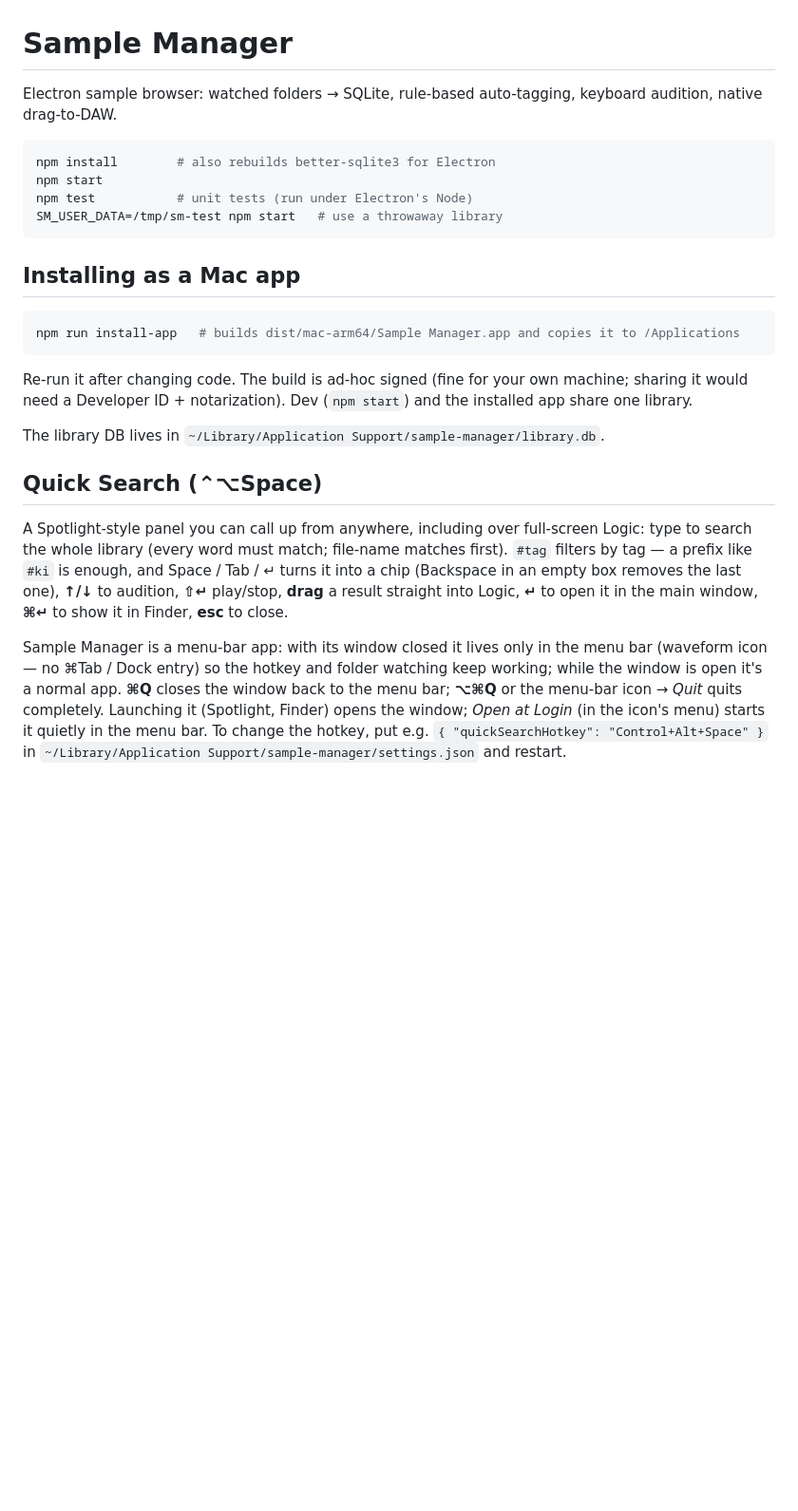
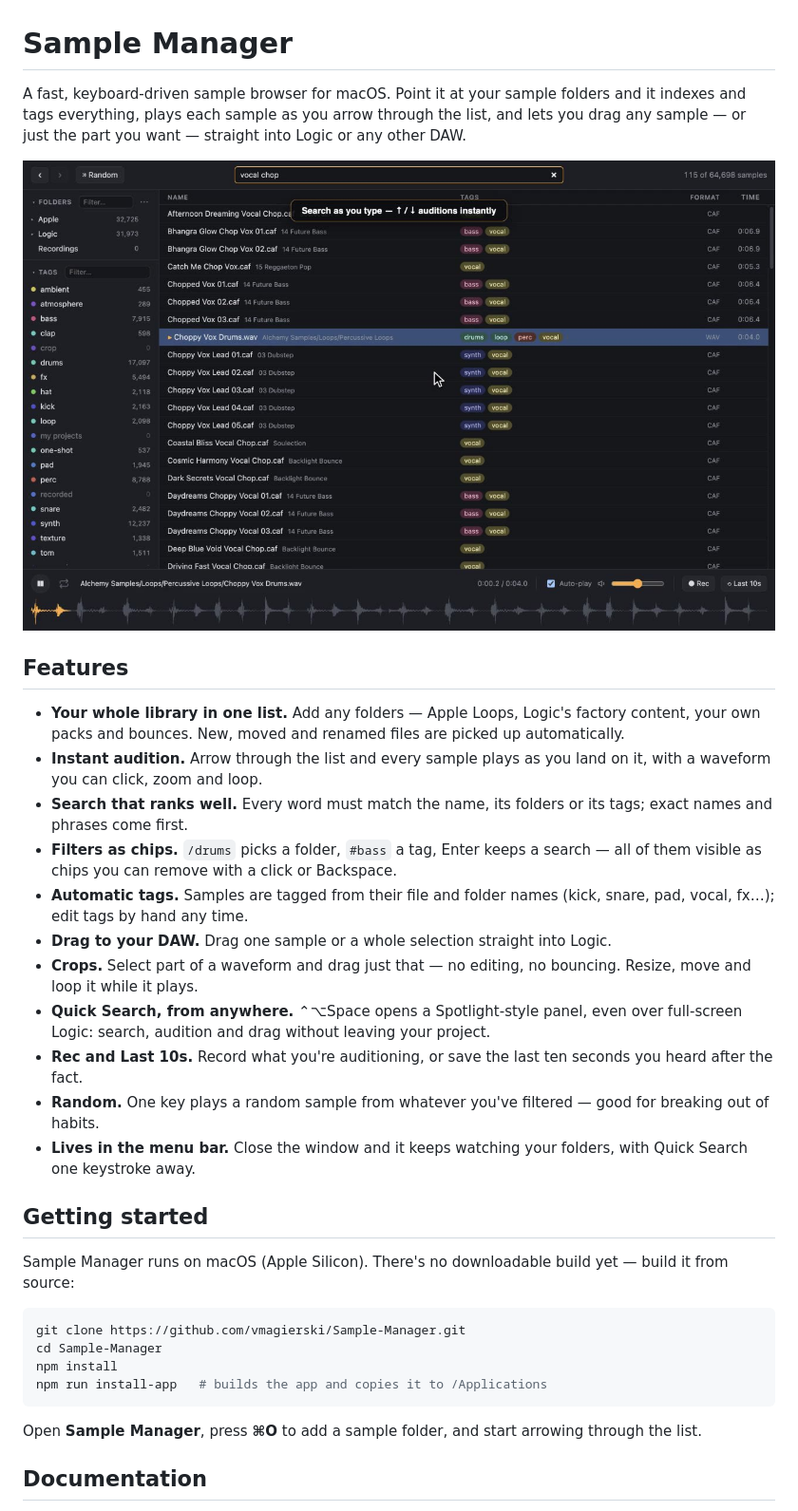
Before and after one commit to vmagierski/Sample-Manager, a Markdown page: README.md, the part around one of its changes. Shown at 95% size. Rendered like a GitHub page; pictures changed too: docs/media/demo-poster.jpg (added); blank space fills up the shorter version.

````diff
--- a/README.md
+++ b/README.md
@@ -1,37 +1,36 @@
 # Sample Manager
 
-Electron sample browser: watched folders → SQLite, rule-based auto-tagging, keyboard audition, native drag-to-DAW.
+A fast, keyboard-driven sample browser for macOS. Point it at your sample folders and it indexes and tags everything, plays each sample as you arrow through the list, and lets you drag any sample — or just the part you want — straight into Logic or any other DAW.
+
+<!-- demo video: drag "Sample Manager demo.mp4" into this README in GitHub's editor and replace the image below with the URL it gives you -->
+![Sample Manager](docs/media/demo-poster.jpg)
+
+## Features
+
+- **Your whole library in one list.** Add any folders — Apple Loops, Logic's factory content, your own packs and bounces. New, moved and renamed files are picked up automatically.
+- **Instant audition.** Arrow through the list and every sample plays as you land on it, with a waveform you can click, zoom and loop.
+- **Search that ranks well.** Every word must match the name, its folders or its tags; exact names and phrases come first.
+- **Filters as chips.** `/drums` picks a folder, `#bass` a tag, Enter keeps a search — all of them visible as chips you can remove with a click or Backspace.
+- **Automatic tags.** Samples are tagged from their file and folder names (kick, snare, pad, vocal, fx…); edit tags by hand any time.
+- **Drag to your DAW.** Drag one sample or a whole selection straight into Logic.
+- **Crops.** Select part of a waveform and drag just that — no editing, no bouncing. Resize, move and loop it while it plays.
+- **Quick Search, from anywhere.** ⌃⌥Space opens a Spotlight-style panel, even over full-screen Logic: search, audition and drag without leaving your project.
+- **Rec and Last 10s.** Record what you're auditioning, or save the last ten seconds you heard after the fact.
+- **Random.** One key plays a random sample from whatever you've filtered — good for breaking out of habits.
+- **Lives in the menu bar.** Close the window and it keeps watching your folders, with Quick Search one keystroke away.
+
+## Getting started
+
+Sample Manager runs on macOS (Apple Silicon). There's no downloadable build yet — build it from source:
 
 ```sh
-npm install        # also rebuilds better-sqlite3 for Electron
-npm start
-npm test           # unit tests (run under Electron's Node)
-SM_USER_DATA=/tmp/sm-test npm start   # use a throwaway library
+git clone https://github.com/vmagierski/Sample-Manager.git
+cd Sample-Manager
+npm install
+npm run install-app   # builds the app and copies it to /Applications
 ```
 
-## Installing as a Mac app
+Open **Sample Manager**, press **⌘O** to add a sample folder, and start arrowing through the list.
 
-```sh
-npm run install-app   # builds dist/mac-arm64/Sample Manager.app and copies it to /Applications
-```
+## Documentation
 
-Re-run it after changing code. The build is ad-hoc signed (fine for your own machine; sharing it would need a Developer ID + notarization). Dev (`npm start`) and the installed app share one library.
-
-The library DB lives in `~/Library/Application Support/sample-manager/library.db`.
-
-## Quick Search (⌃⌥Space)
-
-A Spotlight-style panel you can call up from anywhere, including over full-screen Logic:
-type to search the whole library (every word must match; file-name matches first). `#tag`
-filters by tag — a prefix like `#ki` is enough, and Space / Tab / ↵ turns it into a chip
-(Backspace in an empty box removes the last one), **↑/↓** to audition, **⇧↵** play/stop, **drag** a result straight
-into Logic, **↵** to open it in the main window, **⌘↵** to show it in Finder, **esc** to close.
-
-Sample Manager is a menu-bar app: with its window closed it lives only in the menu bar
-(waveform icon — no ⌘Tab / Dock entry) so the hotkey and folder watching keep working; while
-the window is open it's a normal app. **⌘Q** closes the window back to the menu bar; **⌥⌘Q** or
-the menu-bar icon → *Quit* quits completely. Launching it (Spotlight, Finder) opens the window;
-*Open at Login* (in the icon's menu) starts it quietly in the menu bar. To change the hotkey, put e.g.
-`{ "quickSearchHotkey": "Control+Alt+Space" }` in
-`~/Library/Application Support/sample-manager/settings.json` and restart.
-
````
Also changed, not shown: other parts of README.md (+2 -31 lines), docs/development.md (added, +52 -0 lines), docs/guide.md (added, +93 -0 lines), 2 other files.
